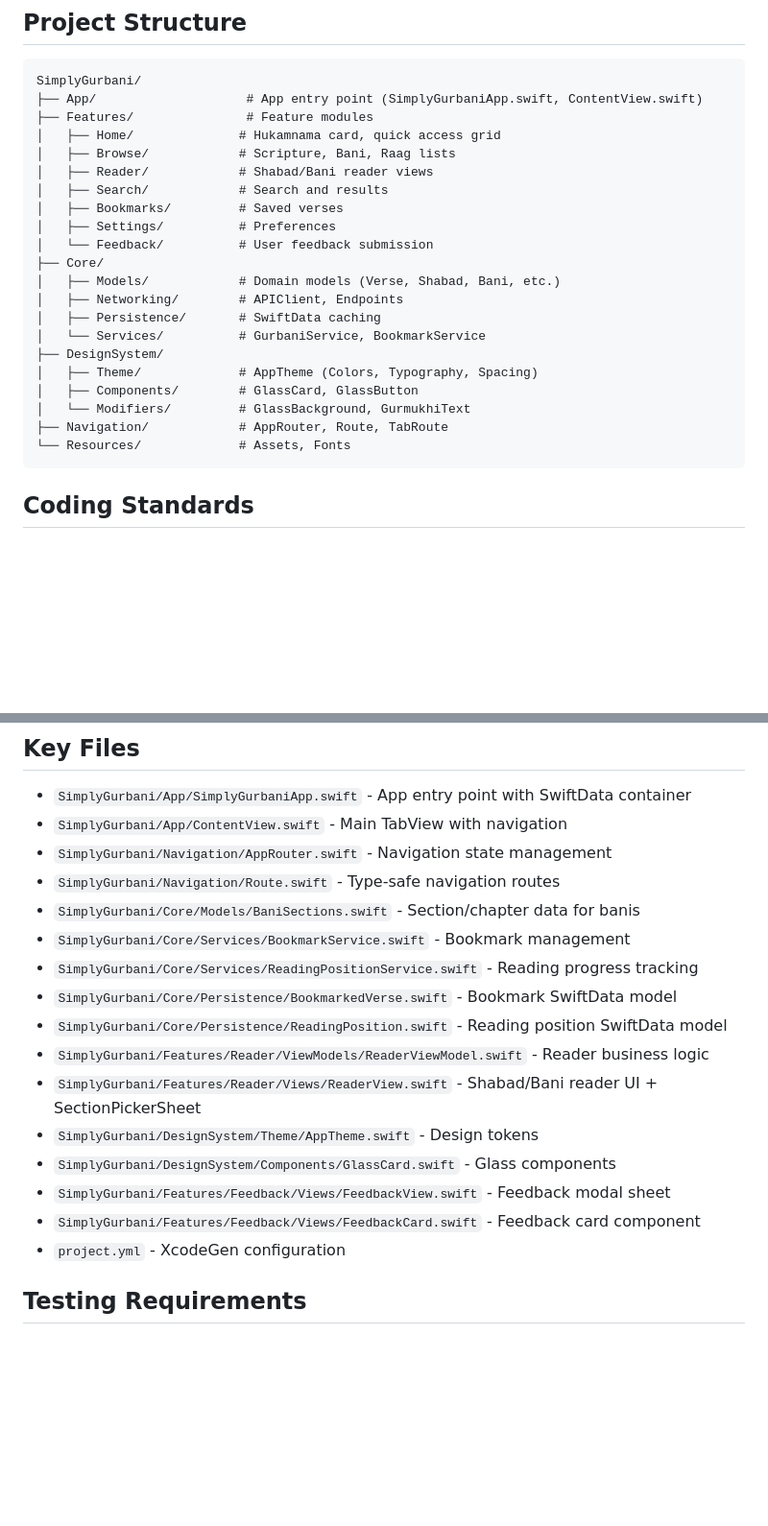
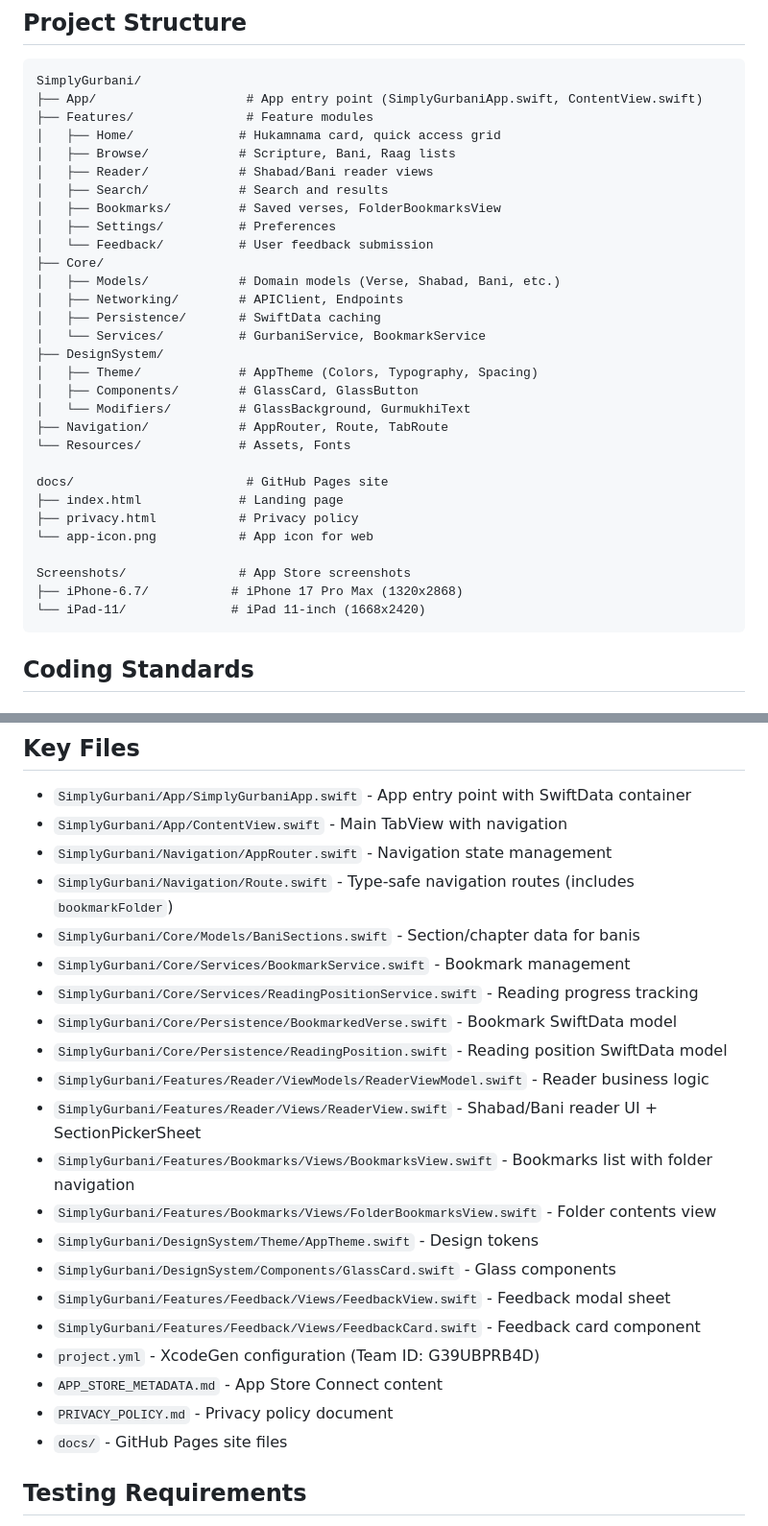
Before and after one commit to gsingh-northwestern/SimplyGurbani, a Markdown page: CLAUDE.md, 2 parts joined by grey strips. Shown at 96% size. GitHub-like rendering; blank space fills up the shorter version.

````diff
--- a/CLAUDE.md
+++ b/CLAUDE.md
@@ -24,7 +24,7 @@ SimplyGurbani/
 │   ├── Browse/            # Scripture, Bani, Raag lists
 │   ├── Reader/            # Shabad/Bani reader views
 │   ├── Search/            # Search and results
-│   ├── Bookmarks/         # Saved verses
+│   ├── Bookmarks/         # Saved verses, FolderBookmarksView
 │   ├── Settings/          # Preferences
 │   └── Feedback/          # User feedback submission
 ├── Core/
@@ -38,6 +38,15 @@ SimplyGurbani/
 │   └── Modifiers/         # GlassBackground, GurmukhiText
 ├── Navigation/            # AppRouter, Route, TabRoute
 └── Resources/             # Assets, Fonts
+
+docs/                       # GitHub Pages site
+├── index.html             # Landing page
+├── privacy.html           # Privacy policy
+└── app-icon.png           # App icon for web
+
+Screenshots/               # App Store screenshots
+├── iPhone-6.7/           # iPhone 17 Pro Max (1320x2868)
+└── iPad-11/              # iPad 11-inch (1668x2420)
 ```
 
 ## Coding Standards
@@ -122,7 +131,7 @@ NavigationStack(path: $router.browsePath) {
 - `SimplyGurbani/App/SimplyGurbaniApp.swift` - App entry point with SwiftData container
 - `SimplyGurbani/App/ContentView.swift` - Main TabView with navigation
 - `SimplyGurbani/Navigation/AppRouter.swift` - Navigation state management
-- `SimplyGurbani/Navigation/Route.swift` - Type-safe navigation routes
+- `SimplyGurbani/Navigation/Route.swift` - Type-safe navigation routes (includes `bookmarkFolder`)
 - `SimplyGurbani/Core/Models/BaniSections.swift` - Section/chapter data for banis
 - `SimplyGurbani/Core/Services/BookmarkService.swift` - Bookmark management
 - `SimplyGurbani/Core/Services/ReadingPositionService.swift` - Reading progress tracking
@@ -130,11 +139,16 @@ NavigationStack(path: $router.browsePath) {
 - `SimplyGurbani/Core/Persistence/ReadingPosition.swift` - Reading position SwiftData model
 - `SimplyGurbani/Features/Reader/ViewModels/ReaderViewModel.swift` - Reader business logic
 - `SimplyGurbani/Features/Reader/Views/ReaderView.swift` - Shabad/Bani reader UI + SectionPickerSheet
+- `SimplyGurbani/Features/Bookmarks/Views/BookmarksView.swift` - Bookmarks list with folder navigation
+- `SimplyGurbani/Features/Bookmarks/Views/FolderBookmarksView.swift` - Folder contents view
 - `SimplyGurbani/DesignSystem/Theme/AppTheme.swift` - Design tokens
 - `SimplyGurbani/DesignSystem/Components/GlassCard.swift` - Glass components
 - `SimplyGurbani/Features/Feedback/Views/FeedbackView.swift` - Feedback modal sheet
 - `SimplyGurbani/Features/Feedback/Views/FeedbackCard.swift` - Feedback card component
-- `project.yml` - XcodeGen configuration
+- `project.yml` - XcodeGen configuration (Team ID: G39UBPRB4D)
+- `APP_STORE_METADATA.md` - App Store Connect content
+- `PRIVACY_POLICY.md` - Privacy policy document
+- `docs/` - GitHub Pages site files
 
 ## Testing Requirements
 - Unit tests for all ViewModels
````
Also changed, not shown: other parts of CLAUDE.md (+43 -4 lines), APP_STORE_METADATA.md (+7 -14 lines).
